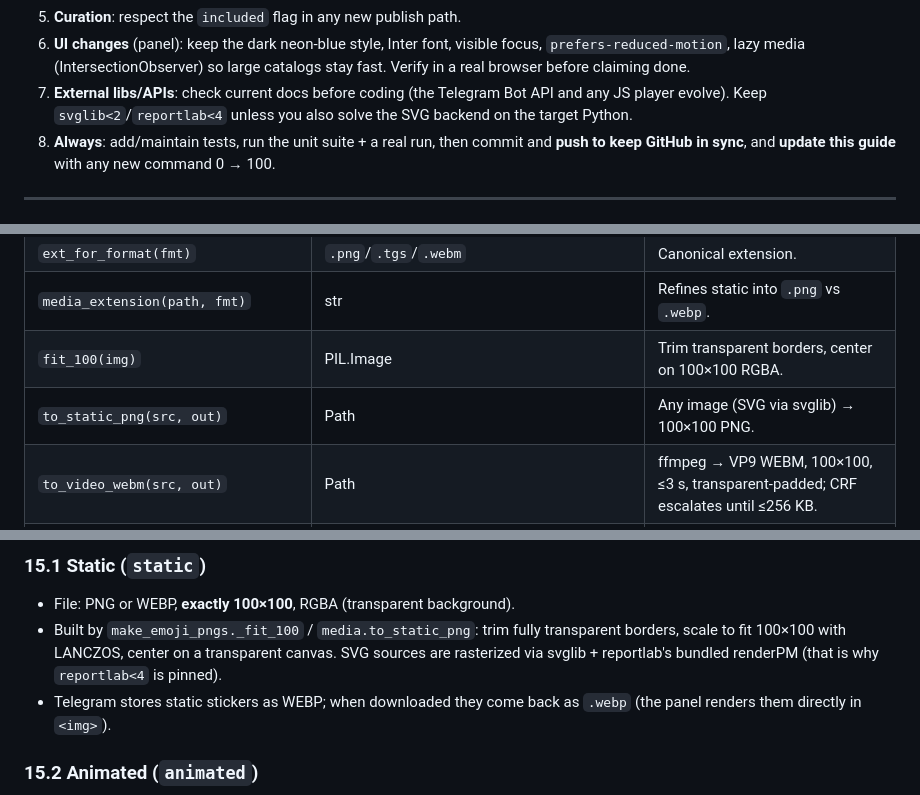
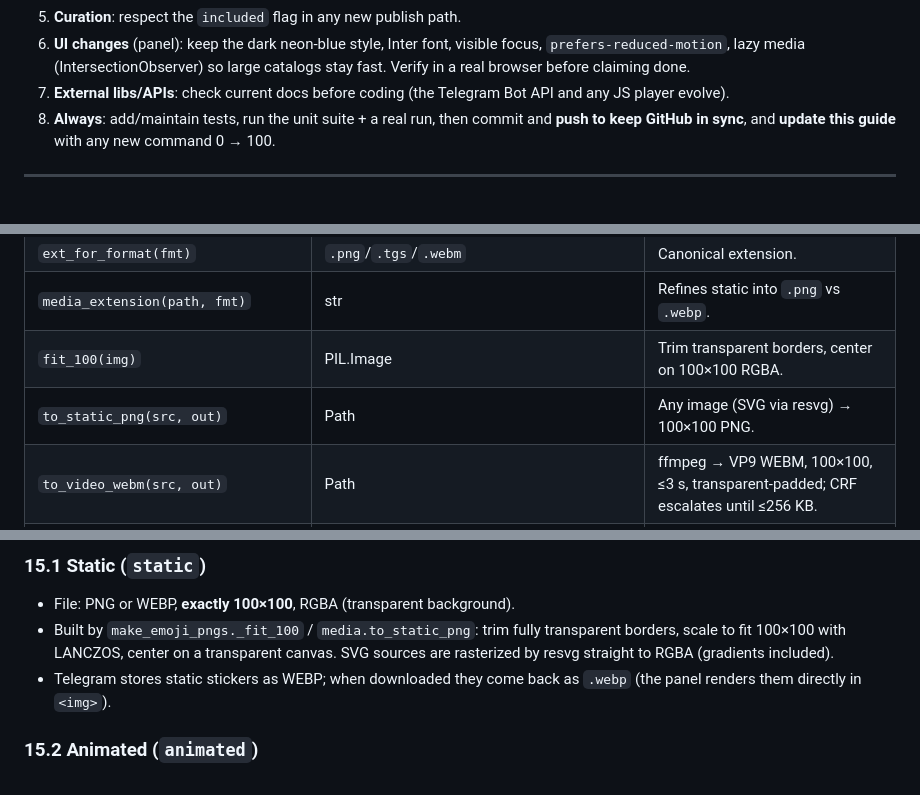
Before and after one commit to KiaroSama/Emoji-Mapper, a Markdown page: docs/GUIDE.md, 3 parts joined by grey strips. Drawn GitHub-style.

```diff
--- a/docs/GUIDE.md
+++ b/docs/GUIDE.md
@@ -367,8 +368,7 @@ Git: work is committed in small logical commits and pushed to `main` on
    focus, `prefers-reduced-motion`, lazy media (IntersectionObserver) so large
    catalogs stay fast. Verify in a real browser before claiming done.
 7. **External libs/APIs**: check current docs before coding (the Telegram Bot
-   API and any JS player evolve). Keep `svglib<2`/`reportlab<4` unless you also
-   solve the SVG backend on the target Python.
+   API and any JS player evolve).
 8. **Always**: add/maintain tests, run the unit suite + a real run, then commit
    and **push to keep GitHub in sync**, and **update this guide** with any new
    command 0 → 100.
@@ -662,7 +662,7 @@ Constants: `SIZE=100`, `TGS_MAX_BYTES=65536`, `WEBM_MAX_BYTES=262144`,
 | `ext_for_format(fmt)` | `.png`/`.tgs`/`.webm` | Canonical extension. |
 | `media_extension(path, fmt)` | str | Refines static into `.png` vs `.webp`. |
 | `fit_100(img)` | PIL.Image | Trim transparent borders, center on 100×100 RGBA. |
-| `to_static_png(src, out)` | Path | Any image (SVG via svglib) → 100×100 PNG. |
+| `to_static_png(src, out)` | Path | Any image (SVG via resvg) → 100×100 PNG. |
 | `to_video_webm(src, out)` | Path | ffmpeg → VP9 WEBM, 100×100, ≤3 s, transparent-padded; CRF escalates until ≤256 KB. |
 | `probe_video(path)` | `VideoInfo(width,height,duration,codec)` | via ffprobe. |
 | `validate_video(path)` | raises on violation | dims/duration/codec/size checks. |
@@ -748,8 +746,8 @@ for static/animated/video), and the legacy static `create_set`/`add_sticker`.
 - File: PNG or WEBP, **exactly 100×100**, RGBA (transparent background).
 - Built by `make_emoji_pngs._fit_100` / `media.to_static_png`: trim fully
   transparent borders, scale to fit 100×100 with LANCZOS, center on a
-  transparent canvas. SVG sources are rasterized via svglib + reportlab's
-  bundled renderPM (that is why `reportlab<4` is pinned).
+  transparent canvas. SVG sources are rasterized by resvg straight to RGBA
+  (gradients included).
 - Telegram stores static stickers as WEBP; when downloaded they come back as
   `.webp` (the panel renders them directly in `<img>`).
 
```
Also changed, not shown: other parts of docs/GUIDE.md (+27 -25 lines), README.md (+11 -5 lines), assets/coin-emoji-mapper-logo.png (added), assets/emoji-mapper-logo.png (added), assets/logo-128.png (added), 9 other files.
